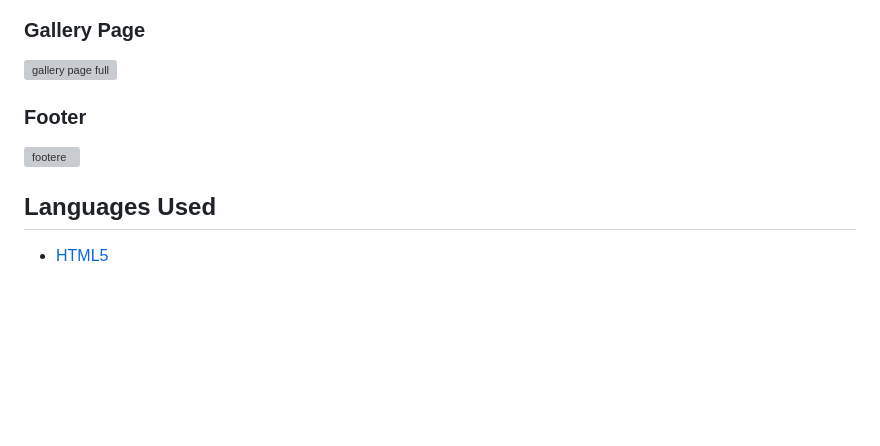
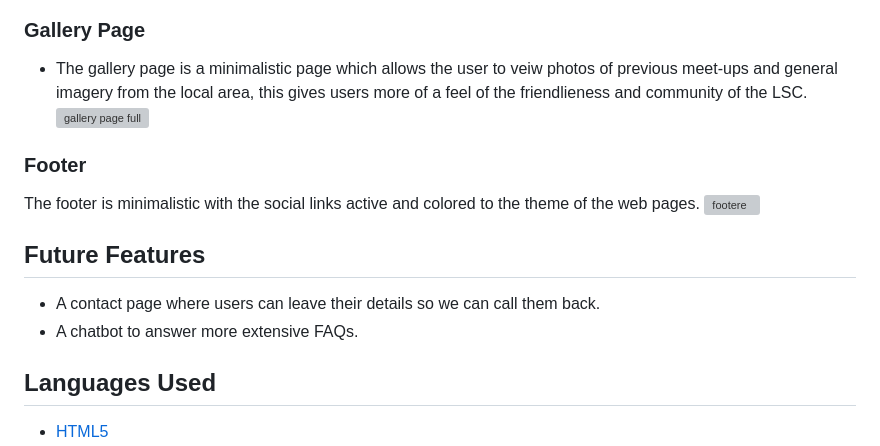
Before and after one commit to GrgryRtsch/snowboarding-club, a Markdown page: README.md, the part around the change printed below. Rendered like a GitHub page; blank space fills up the shorter version; grey boxes are pictures that could not be loaded.

```diff
--- a/README.md
+++ b/README.md
@@ -117,10 +119,17 @@ As the snow is a big part of snowboarding I chose to make my website prodominant
 ![events page bottom half](https://github.com/GrgryRtsch/snowboarding-club/assets/127130382/e504fbd6-c7e1-4c34-8c56-df470c73f39b)
 
 ### Gallery Page
+- The gallery page is a minimalistic page which allows the user to veiw photos of previous meet-ups and general imagery from the local area, this gives users more of a feel of the friendlieness and community of the LSC.
 ![gallery page full](https://github.com/GrgryRtsch/snowboarding-club/assets/127130382/e4c5c678-c31f-4435-95b1-da356cfd4a5b)
 
 ### Footer
+The footer is minimalistic with the social links active and colored to the theme of the web pages.
 ![footere](https://github.com/GrgryRtsch/snowboarding-club/assets/127130382/b7f15a15-ef0c-45a2-a2f3-a78c645ff8f4)
+
+## Future Features
+
+- A contact page where users can leave their details so we can call them back.
+- A chatbot to answer more extensive FAQs.
 
 ## Languages Used
 
```
Also changed, not shown: other parts of README.md (+47 -7 lines).
